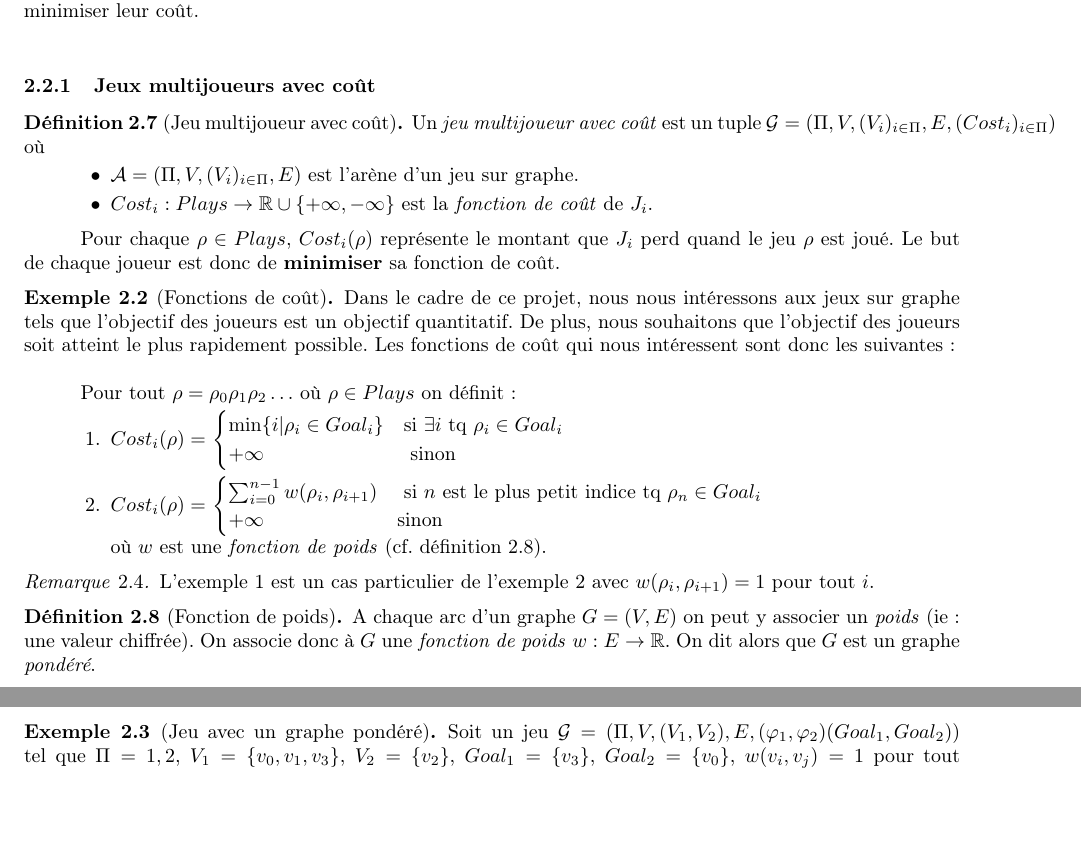
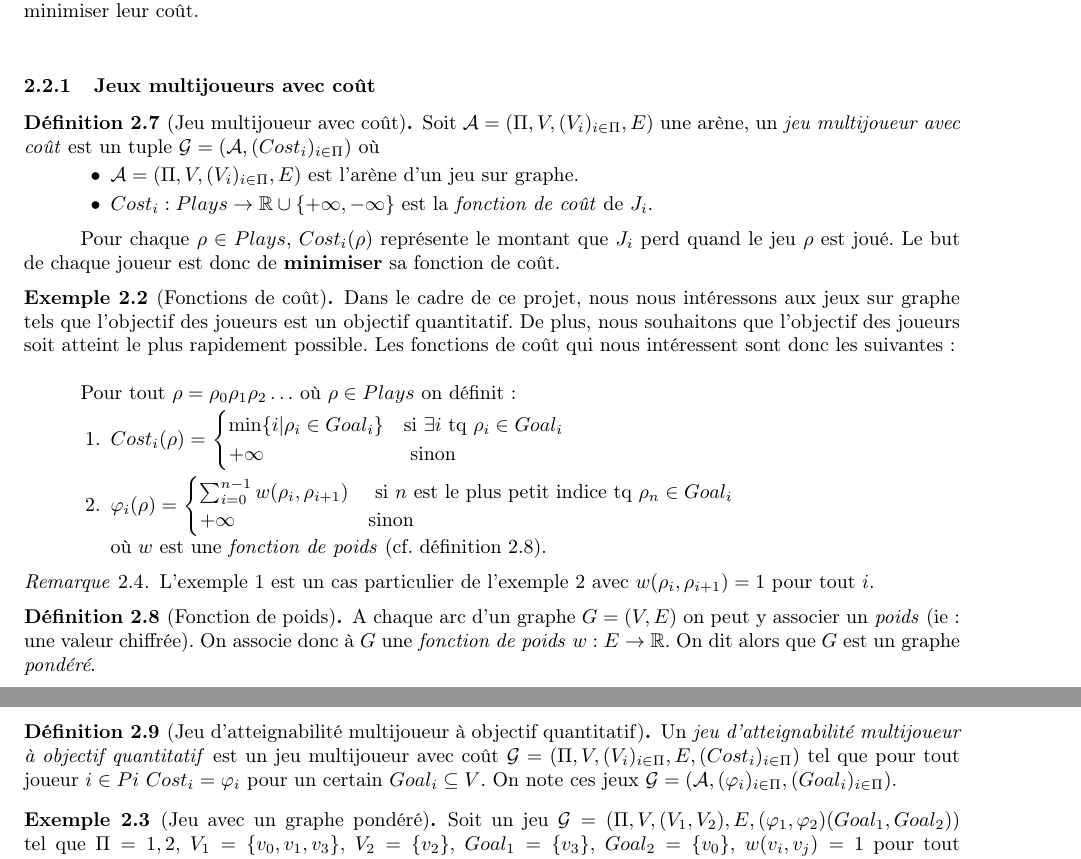
Before and after one commit to AlineGoeminne/projet-MA1, a LaTeX document (rapport/main.tex, which reads rapport/MultiplayerCostGame.tex): two parts of pages 11 and 12 of 28, joined at a grey line, cut so that both start at the same text, the shorter picture padded with empty space. Compiled offline with pdfLaTeX.

Commit message:
DEF: jeu d'atteignabilité multijoueur à objectif quantitatif

```diff
--- a/rapport/MultiplayerCostGame.tex
+++ b/rapport/MultiplayerCostGame.tex
@@ -5,7 +5,8 @@
 % DEFINITION: mutliplayer cost game
 
 \begin{defi}[Jeu multijoueur avec coût]
-	Un \textit{jeu multijoueur avec coût} est un tuple $\mathcal{G} = (\Pi ,V ,(V_{i})_{i \in \Pi} ,E ,(Cost_{i})_{i \in \Pi})$ où
+	Soit $\mathcal{A} = (\Pi, V, (V_{i})_{i \in \Pi},E)$ une arène,
+	un \textit{jeu multijoueur avec coût} est un tuple $\mathcal{G} = (\mathcal{A},(Cost_{i})_{i \in \Pi})$ où
 	\begin{enumerate}
 		\item[$\bullet$] $\mathcal{A} = (\Pi ,V ,(V_{i})_{i \in \Pi} ,E )$ est l'arène d'un jeu sur graphe.
 		\item[$\bullet$] $Cost_{i}: Plays \rightarrow \mathbb{R} \cup \{ +\infty , -\infty \} $ est la \textit{fonction de coût} de $J_{i}$.
@@ -27,7 +28,7 @@
 									\min \{ i | \rho _{i} \in Goal_{i} \} & \text{si } \exists i \text{ tq } \rho _{i} \in Goal_{i} \\
 									+\infty & \text{ sinon}
 									\end{cases}$
-	\item $Cost_{i}(\rho) = $ $\begin{cases}
+	\item $\varphi _{i}(\rho) = $ $\begin{cases}
 									\sum_{i = 0}^{n-1} w(\rho_{i},\rho_{i+1}) & \text{ si } n \text{ est le plus petit indice tq } \rho_{n}\in 					  Goal_{i}\\
 									+\infty & \text{sinon}
 									\end{cases}$ \\
@@ -45,9 +46,24 @@
 	A chaque arc d'un graphe $G = (V,E)$ on peut y associer un \textit{poids} (ie: une valeur chiffrée). On associe donc à $G$ une \textit{fonction de poids}  $w : E \rightarrow \mathbb{R}$. On dit alors que $G$ est un graphe \textit{pondéré}.
 \end{defi}
 
+
+%DEFINITION: jeu d'atteignabilité multijoueur à objectif quantitatif
+
+\begin{defi}[Jeu d'atteignabilité multijoueur à objectif quantitatif]
+
+	Un \textit{jeu d'atteignabilité multijoueur à objectif quantitatif} est un jeu multijoueur avec coût $\mathcal{G} = (\Pi ,V ,(V_{i})_{i \in \Pi} ,E ,(Cost_{i})_{i \in \Pi})$ tel que pour tout joueur $i \in Pi$ $Cost_{i} = \varphi _{i}$ pour un certain $Goal _{i} \subseteq V$.
+	On note ces jeux $\mathcal{G} = (\mathcal{A},(\varphi _{i})_{i\in \Pi},(Goal_{i})_{i \in \Pi})$.
+\end{defi}
+
+
+
+
 %EXEMPLE: graphe pondéré
 
+
+
 \input{graphePond}
+
 
 %DEFINITION: équilibre de Nash
 
```
